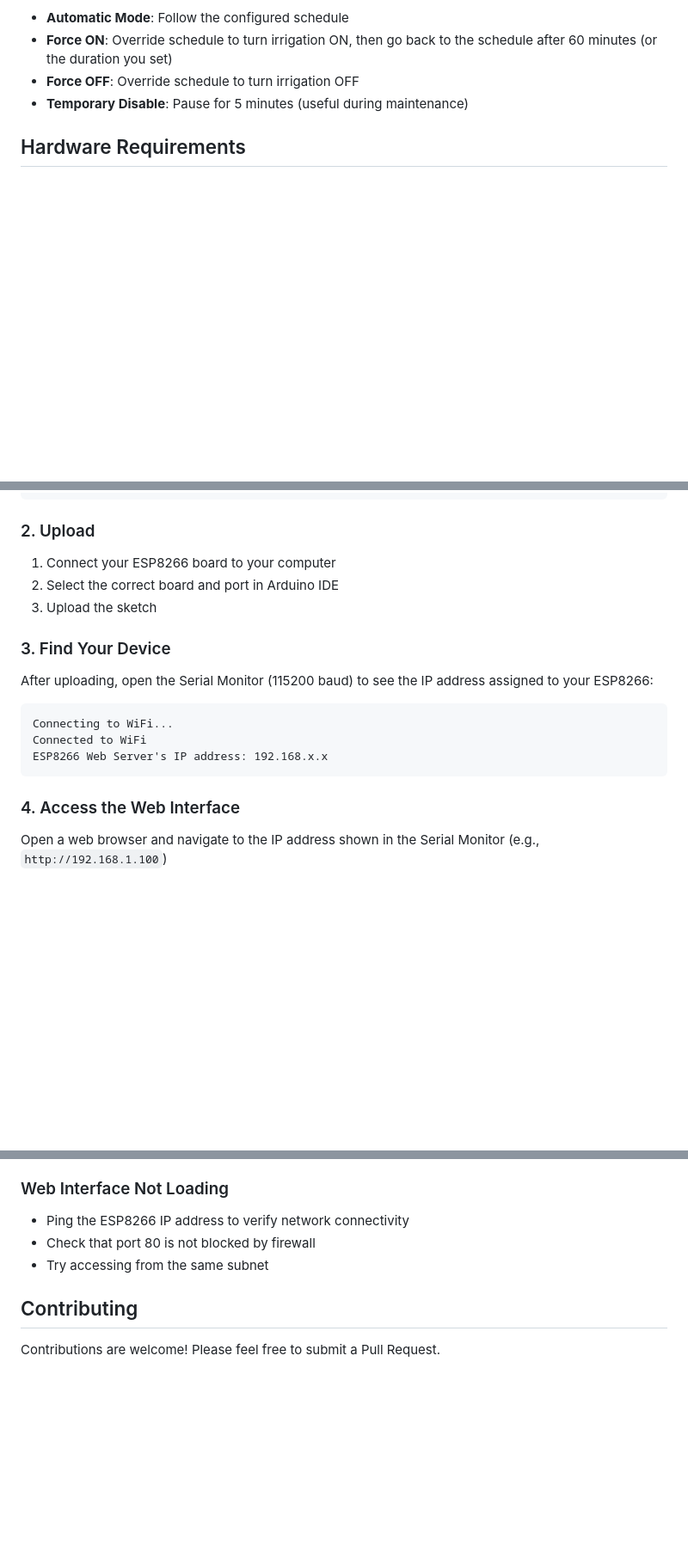
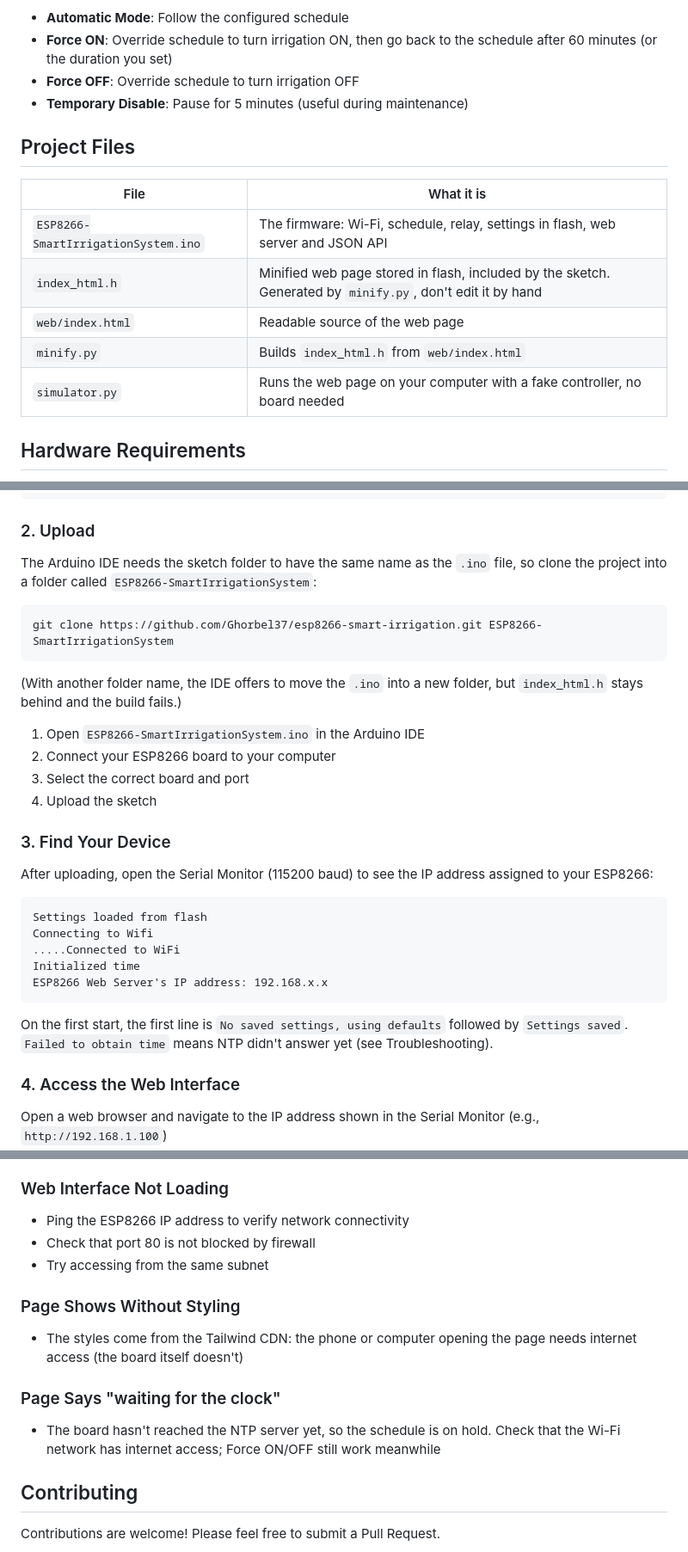
Before and after one commit to Ghorbel37/esp8266-smart-irrigation, a Markdown page: README.md, 3 parts joined by grey strips. Shown: that part at 86% size. Rendered like a GitHub page; blank space fills up the shorter version.

Commit message:
Update the README: project files, upload steps, serial output and troubleshooting
List the project files, explain that the sketch folder must be named like the .ino (otherwise index_html.h is left behind), match the serial output to the code, and add troubleshooting for a page without styling and for "waiting for the clock".

````diff
--- a/README.md
+++ b/README.md
@@ -38,6 +38,16 @@ A WiFi-enabled smart irrigation controller built on the ESP8266 microcontroller.
 - **Force ON**: Override schedule to turn irrigation ON, then go back to the schedule after 60 minutes (or the duration you set)
 - **Force OFF**: Override schedule to turn irrigation OFF
 - **Temporary Disable**: Pause for 5 minutes (useful during maintenance)
+
+## Project Files
+
+| File | What it is |
+|---|---|
+| `ESP8266-SmartIrrigationSystem.ino` | The firmware: Wi-Fi, schedule, relay, settings in flash, web server and JSON API |
+| `index_html.h` | Minified web page stored in flash, included by the sketch. Generated by `minify.py`, don't edit it by hand |
+| `web/index.html` | Readable source of the web page |
+| `minify.py` | Builds `index_html.h` from `web/index.html` |
+| `simulator.py` | Runs the web page on your computer with a fake controller, no board needed |
 
 ## Hardware Requirements
 
@@ -86,19 +96,32 @@ const int daylightOffset_sec = 0;            // Daylight saving offset (0 or 360
 
 ### 2. Upload
 
-1. Connect your ESP8266 board to your computer
-2. Select the correct board and port in Arduino IDE
-3. Upload the sketch
+The Arduino IDE needs the sketch folder to have the same name as the `.ino` file, so clone the project into a folder called `ESP8266-SmartIrrigationSystem`:
+
+```bash
+git clone https://github.com/Ghorbel37/esp8266-smart-irrigation.git ESP8266-SmartIrrigationSystem
+```
+
+(With another folder name, the IDE offers to move the `.ino` into a new folder, but `index_html.h` stays behind and the build fails.)
+
+1. Open `ESP8266-SmartIrrigationSystem.ino` in the Arduino IDE
+2. Connect your ESP8266 board to your computer
+3. Select the correct board and port
+4. Upload the sketch
 
 ### 3. Find Your Device
 
 After uploading, open the Serial Monitor (115200 baud) to see the IP address assigned to your ESP8266:
 
 ```
-Connecting to WiFi...
-Connected to WiFi
+Settings loaded from flash
+Connecting to Wifi
+.....Connected to WiFi
+Initialized time
 ESP8266 Web Server's IP address: 192.168.x.x
 ```
+
+On the first start, the first line is `No saved settings, using defaults` followed by `Settings saved`. `Failed to obtain time` means NTP didn't answer yet (see Troubleshooting).
 
 ### 4. Access the Web Interface
 
@@ -212,6 +235,12 @@ Valve (-) ---------> Power Supply (-)
 - Check that port 80 is not blocked by firewall
 - Try accessing from the same subnet
 
+### Page Shows Without Styling
+- The styles come from the Tailwind CDN: the phone or computer opening the page needs internet access (the board itself doesn't)
+
+### Page Says "waiting for the clock"
+- The board hasn't reached the NTP server yet, so the schedule is on hold. Check that the Wi-Fi network has internet access; Force ON/OFF still work meanwhile
+
 ## Contributing
 
 Contributions are welcome! Please feel free to submit a Pull Request.
````
Also changed, not shown: other parts of README.md (+1 -1 lines).
